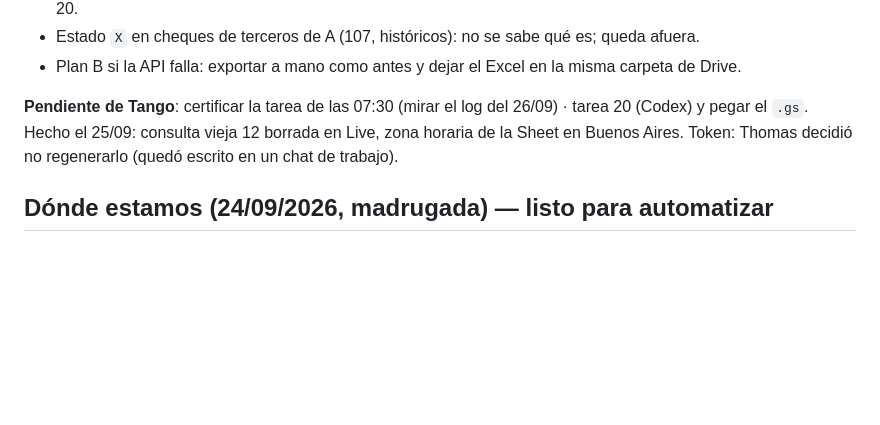
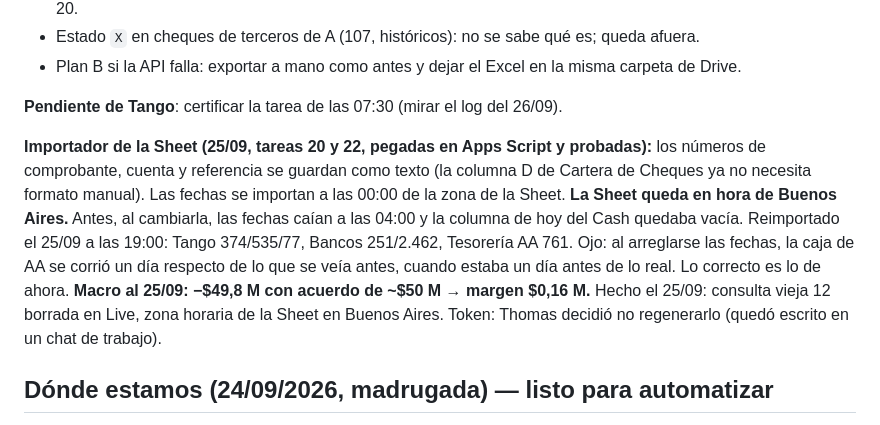
Before and after one commit to ThomasManzo/Finnauto, a Markdown page: clientes/navar/LEEME.md, the part around the change. GitHub-like rendering; blank space fills up the shorter version.

Commit message:
NAVAR LEEME: tareas 20 y 22 instaladas y probadas en la Sheet; la Sheet queda en hora de Buenos Aires
Co-Authored-By: Claude Opus 5.5 <noreply@anthropic.com>

```diff
--- a/clientes/navar/LEEME.md
+++ b/clientes/navar/LEEME.md
@@ -94,8 +94,16 @@ exports a mano del 23/09 en todo lo que no cambió en dos días. Log de la bajad
 - Estado `X` en cheques de terceros de A (107, históricos): no se sabe qué es; queda afuera.
 - Plan B si la API falla: exportar a mano como antes y dejar el Excel en la misma carpeta de Drive.
 
-**Pendiente de Tango**: certificar la tarea de las 07:30 (mirar el log del 26/09) · tarea 20 (Codex)
-y pegar el `.gs`. Hecho el 25/09: consulta vieja 12 borrada en Live, zona horaria de la Sheet en
+**Pendiente de Tango**: certificar la tarea de las 07:30 (mirar el log del 26/09).
+
+**Importador de la Sheet (25/09, tareas 20 y 22, pegadas en Apps Script y probadas):** los números de
+comprobante, cuenta y referencia se guardan como texto (la columna D de Cartera de Cheques ya no
+necesita formato manual). Las fechas se importan a las 00:00 de la zona de la Sheet. **La Sheet
+queda en hora de Buenos Aires.** Antes, al cambiarla, las fechas caían a las 04:00 y la columna de
+hoy del Cash quedaba vacía. Reimportado el 25/09 a las 19:00: Tango 374/535/77, Bancos 251/2.462,
+Tesorería AA 761. Ojo: al arreglarse las fechas, la caja de AA se corrió un día respecto de lo que
+se veía antes, cuando estaba un día antes de lo real. Lo correcto es lo de ahora.
+**Macro al 25/09: −$49,8 M con acuerdo de ~$50 M → margen $0,16 M.** Hecho el 25/09: consulta vieja 12 borrada en Live, zona horaria de la Sheet en
 Buenos Aires. Token: Thomas decidió no regenerarlo (quedó escrito en un chat de trabajo).
 
 ## Dónde estamos (24/09/2026, madrugada) — listo para automatizar
```
